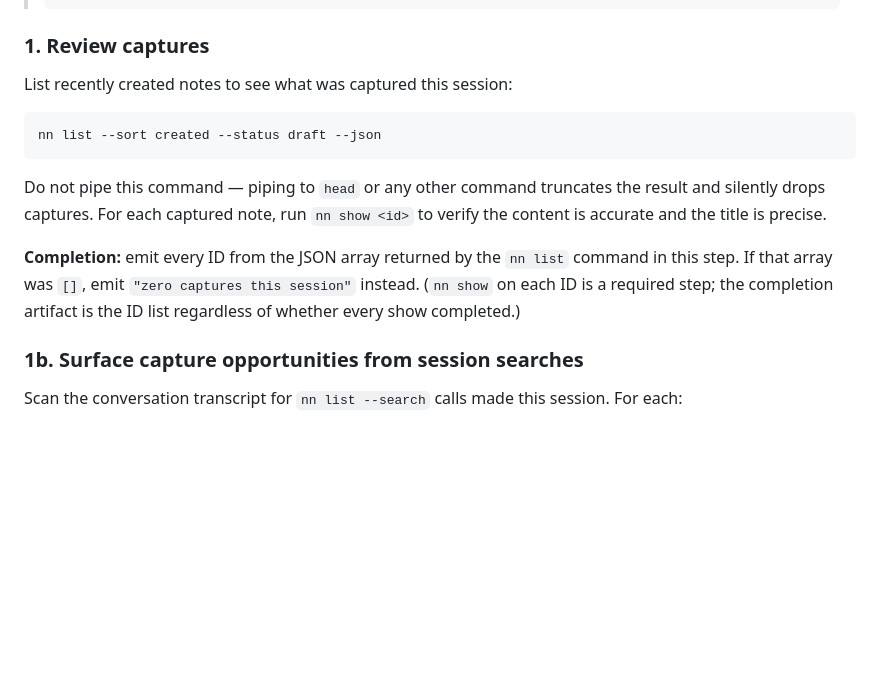
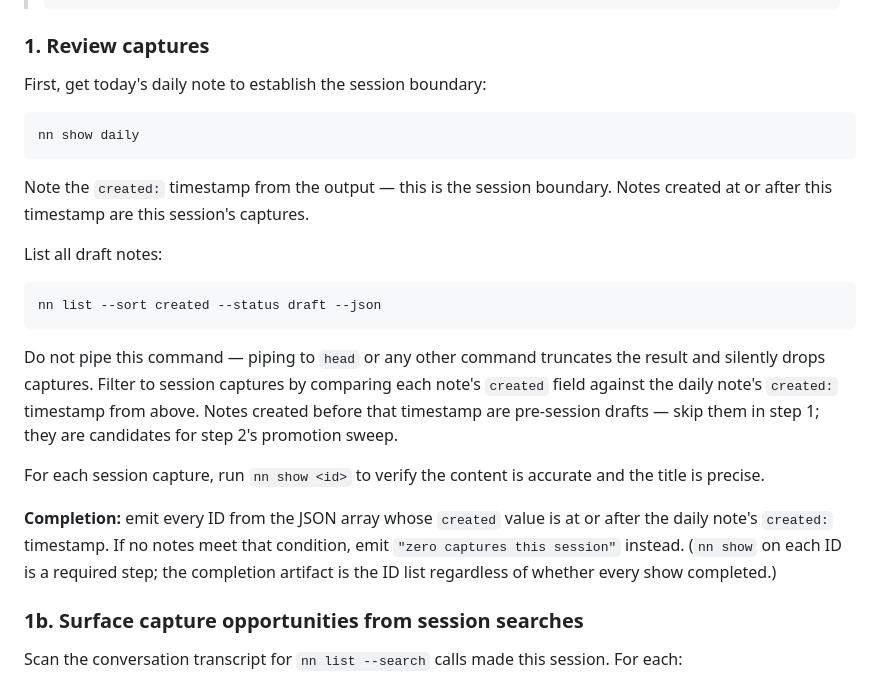
Before and after one commit to jaresty/nn, a Markdown page: skills/nn-session-debrief/SKILL.md, the part around the change. Rendered like a GitHub page; blank space fills up the shorter version.

Commit message:
fix(nn-session-debrief): scope step 1 captures to session boundary via daily note created timestamp
Co-Authored-By: Claude Sonnet 4.6 <noreply@anthropic.com>

````diff
--- a/skills/nn-session-debrief/SKILL.md
+++ b/skills/nn-session-debrief/SKILL.md
@@ -57,15 +57,25 @@ Invoke with `--weekly` for a broader review pass:
 
 ### 1. Review captures
 
-List recently created notes to see what was captured this session:
+First, get today's daily note to establish the session boundary:
+
+```
+nn show daily
+```
+
+Note the `created:` timestamp from the output — this is the session boundary. Notes created at or after this timestamp are this session's captures.
+
+List all draft notes:
 
 ```
 nn list --sort created --status draft --json
 ```
 
-Do not pipe this command — piping to `head` or any other command truncates the result and silently drops captures. For each captured note, run `nn show <id>` to verify the content is accurate and the title is precise.
+Do not pipe this command — piping to `head` or any other command truncates the result and silently drops captures. Filter to session captures by comparing each note's `created` field against the daily note's `created:` timestamp from above. Notes created before that timestamp are pre-session drafts — skip them in step 1; they are candidates for step 2's promotion sweep.
 
-**Completion:** emit every ID from the JSON array returned by the `nn list` command in this step. If that array was `[]`, emit `"zero captures this session"` instead. (`nn show` on each ID is a required step; the completion artifact is the ID list regardless of whether every show completed.)
+For each session capture, run `nn show <id>` to verify the content is accurate and the title is precise.
+
+**Completion:** emit every ID from the JSON array whose `created` value is at or after the daily note's `created:` timestamp. If no notes meet that condition, emit `"zero captures this session"` instead. (`nn show` on each ID is a required step; the completion artifact is the ID list regardless of whether every show completed.)
 
 ### 1b. Surface capture opportunities from session searches
 
````
